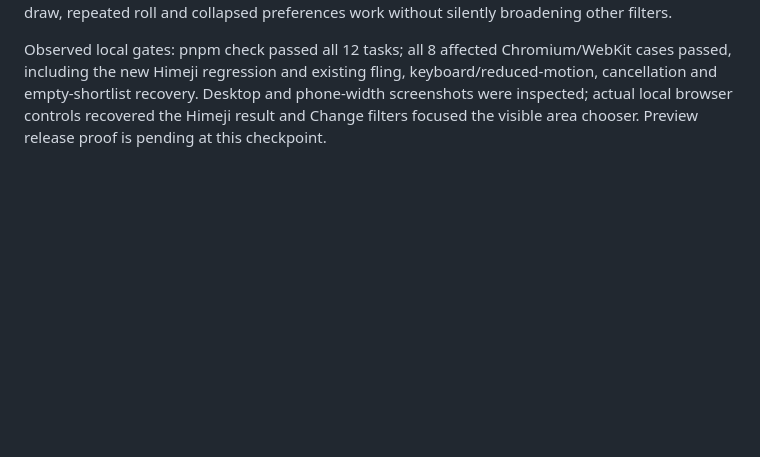
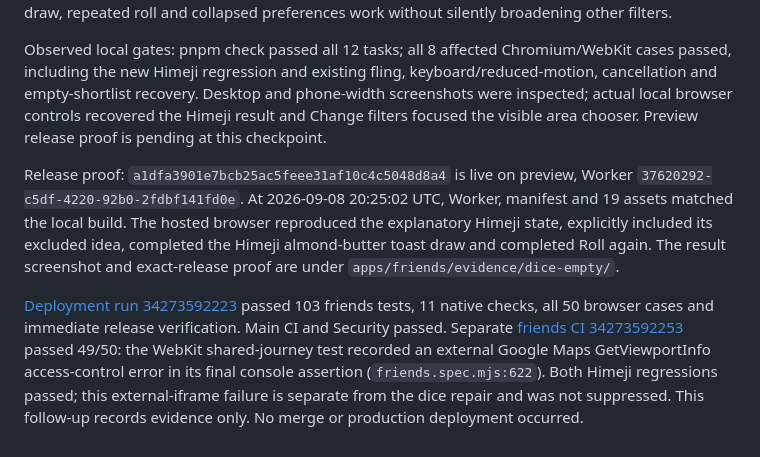
Before and after one commit to the-prairie/adventure-omakase, a Markdown page: docs/audits/CURRENT_STATUS.md, the part around the change. Drawn GitHub-style; blank space fills up the shorter version.

Commit message:
docs(dice): record live recovery verification

```diff
--- a/docs/audits/CURRENT_STATUS.md
+++ b/docs/audits/CURRENT_STATUS.md
@@ -224,3 +224,7 @@ Release proof: implementation `187bd9c93ae182a480ceafe4993dd95f2186d4d0` is live
 Reproduced the reported Osaka / Hyogo: Himeji state: its sole catalogue idea has the regional-excursion flag, so the default exclusion disabled the die while the explanation was below the atlas. Empty shortlists now explain the restriction at the die's position and provide Change filters plus an explicit Include these ideas and roll action when that setting is the blocker. The recovered Himeji draw, repeated roll and collapsed preferences work without silently broadening other filters.
 
 Observed local gates: pnpm check passed all 12 tasks; all 8 affected Chromium/WebKit cases passed, including the new Himeji regression and existing fling, keyboard/reduced-motion, cancellation and empty-shortlist recovery. Desktop and phone-width screenshots were inspected; actual local browser controls recovered the Himeji result and Change filters focused the visible area chooser. Preview release proof is pending at this checkpoint.
+
+Release proof: `a1dfa3901e7bcb25ac5feee31af10c4c5048d8a4` is live on preview, Worker `37620292-c5df-4220-92b0-2fdbf141fd0e`. At 2026-09-08 20:25:02 UTC, Worker, manifest and 19 assets matched the local build. The hosted browser reproduced the explanatory Himeji state, explicitly included its excluded idea, completed the Himeji almond-butter toast draw and completed Roll again. The result screenshot and exact-release proof are under `apps/friends/evidence/dice-empty/`.
+
+[Deployment run 34273592223](https://github.com/the-prairie/adventure-omakase/actions/runs/34273592223) passed 103 friends tests, 11 native checks, all 50 browser cases and immediate release verification. Main CI and Security passed. Separate [friends CI 34273592253](https://github.com/the-prairie/adventure-omakase/actions/runs/34273592253) passed 49/50: the WebKit shared-journey test recorded an external Google Maps GetViewportInfo access-control error in its final console assertion (`friends.spec.mjs:622`). Both Himeji regressions passed; this external-iframe failure is separate from the dice repair and was not suppressed. This follow-up records evidence only. No merge or production deployment occurred.
```
Also changed, not shown: 1 other file.
